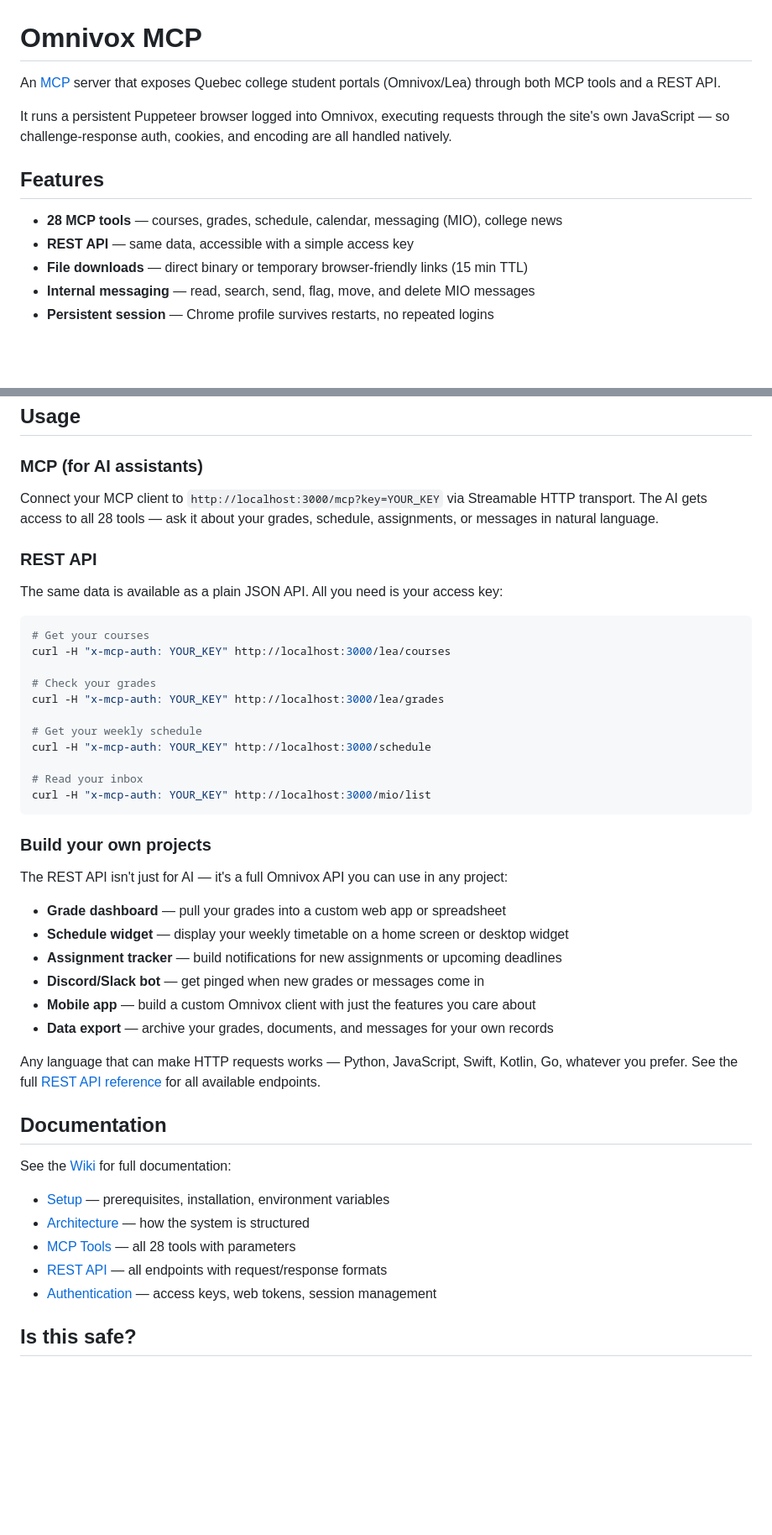
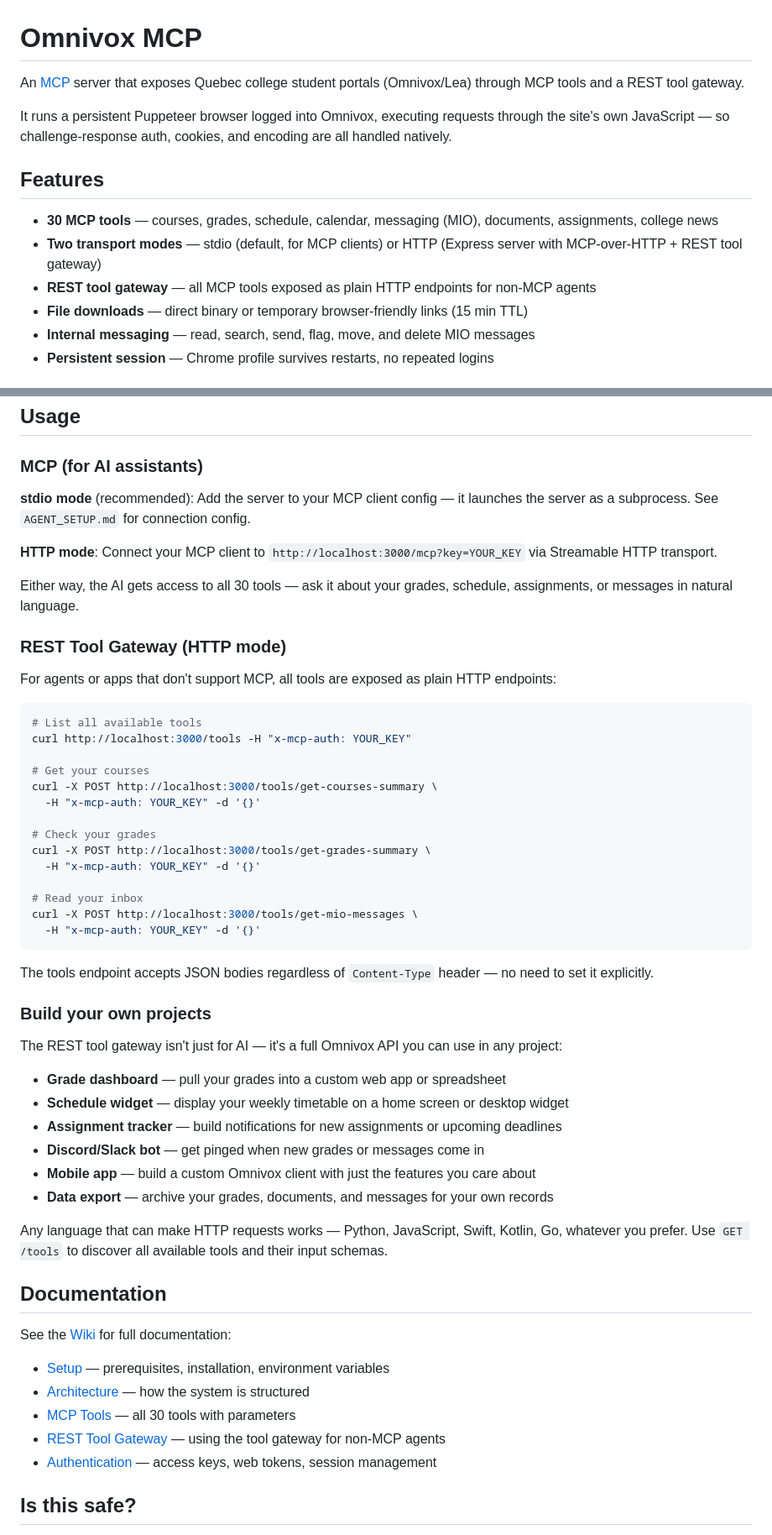
Before and after one commit to Beat-YT/omnivox-mcp, a Markdown page: README.md, 2 parts joined by grey strips. Shown at 84% size. Drawn GitHub-style; blank space fills up the shorter version.

Commit message:
key instructions

````diff
--- a/README.md
+++ b/README.md
@@ -1,13 +1,14 @@
 # Omnivox MCP
 
-An [MCP](https://modelcontextprotocol.io/) server that exposes Quebec college student portals (Omnivox/Lea) through both MCP tools and a REST API.
+An [MCP](https://modelcontextprotocol.io/) server that exposes Quebec college student portals (Omnivox/Lea) through MCP tools and a REST tool gateway.
 
 It runs a persistent Puppeteer browser logged into Omnivox, executing requests through the site's own JavaScript — so challenge-response auth, cookies, and encoding are all handled natively.
 
 ## Features
 
-- **28 MCP tools** — courses, grades, schedule, calendar, messaging (MIO), college news
-- **REST API** — same data, accessible with a simple access key
+- **30 MCP tools** — courses, grades, schedule, calendar, messaging (MIO), documents, assignments, college news
+- **Two transport modes** — stdio (default, for MCP clients) or HTTP (Express server with MCP-over-HTTP + REST tool gateway)
+- **REST tool gateway** — all MCP tools exposed as plain HTTP endpoints for non-MCP agents
 - **File downloads** — direct binary or temporary browser-friendly links (15 min TTL)
 - **Internal messaging** — read, search, send, flag, move, and delete MIO messages
 - **Persistent session** — Chrome profile survives restarts, no repeated logins
@@ -61,29 +65,38 @@ Set these as environment variables or in a `.env` file at the project root:
 
 ### MCP (for AI assistants)
 
-Connect your MCP client to `http://localhost:3000/mcp?key=YOUR_KEY` via Streamable HTTP transport. The AI gets access to all 28 tools — ask it about your grades, schedule, assignments, or messages in natural language.
+**stdio mode** (recommended): Add the server to your MCP client config — it launches the server as a subprocess. See `AGENT_SETUP.md` for connection config.
 
-### REST API
+**HTTP mode**: Connect your MCP client to `http://localhost:3000/mcp?key=YOUR_KEY` via Streamable HTTP transport.
 
-The same data is available as a plain JSON API. All you need is your access key:
+Either way, the AI gets access to all 30 tools — ask it about your grades, schedule, assignments, or messages in natural language.
+
+### REST Tool Gateway (HTTP mode)
+
+For agents or apps that don't support MCP, all tools are exposed as plain HTTP endpoints:
 
 ```bash
+# List all available tools
+curl http://localhost:3000/tools -H "x-mcp-auth: YOUR_KEY"
+
 # Get your courses
-curl -H "x-mcp-auth: YOUR_KEY" http://localhost:3000/lea/courses
+curl -X POST http://localhost:3000/tools/get-courses-summary \
+  -H "x-mcp-auth: YOUR_KEY" -d '{}'
 
 # Check your grades
-curl -H "x-mcp-auth: YOUR_KEY" http://localhost:3000/lea/grades
-
-# Get your weekly schedule
-curl -H "x-mcp-auth: YOUR_KEY" http://localhost:3000/schedule
+curl -X POST http://localhost:3000/tools/get-grades-summary \
+  -H "x-mcp-auth: YOUR_KEY" -d '{}'
 
 # Read your inbox
-curl -H "x-mcp-auth: YOUR_KEY" http://localhost:3000/mio/list
+curl -X POST http://localhost:3000/tools/get-mio-messages \
+  -H "x-mcp-auth: YOUR_KEY" -d '{}'
 ```
+
+The tools endpoint accepts JSON bodies regardless of `Content-Type` header — no need to set it explicitly.
 
 ### Build your own projects
 
-The REST API isn't just for AI — it's a full Omnivox API you can use in any project:
+The REST tool gateway isn't just for AI — it's a full Omnivox API you can use in any project:
 
 - **Grade dashboard** — pull your grades into a custom web app or spreadsheet
 - **Schedule widget** — display your weekly timetable on a home screen or desktop widget
@@ -92,7 +105,7 @@ The REST API isn't just for AI — it's a full Omnivox API you can use in any pr
 - **Mobile app** — build a custom Omnivox client with just the features you care about
 - **Data export** — archive your grades, documents, and messages for your own records
 
-Any language that can make HTTP requests works — Python, JavaScript, Swift, Kotlin, Go, whatever you prefer. See the full [REST API reference](https://github.com/Beat-YT/omnivox-mcp/wiki/REST-API) for all available endpoints.
+Any language that can make HTTP requests works — Python, JavaScript, Swift, Kotlin, Go, whatever you prefer. Use `GET /tools` to discover all available tools and their input schemas.
 
 ## Documentation
 
@@ -100,8 +113,8 @@ See the [Wiki](https://github.com/Beat-YT/omnivox-mcp/wiki) for full documentati
 
 - [Setup](https://github.com/Beat-YT/omnivox-mcp/wiki/Setup) — prerequisites, installation, environment variables
 - [Architecture](https://github.com/Beat-YT/omnivox-mcp/wiki/Architecture) — how the system is structured
-- [MCP Tools](https://github.com/Beat-YT/omnivox-mcp/wiki/MCP-Tools) — all 28 tools with parameters
-- [REST API](https://github.com/Beat-YT/omnivox-mcp/wiki/REST-API) — all endpoints with request/response formats
+- [MCP Tools](https://github.com/Beat-YT/omnivox-mcp/wiki/MCP-Tools) — all 30 tools with parameters
+- [REST Tool Gateway](https://github.com/Beat-YT/omnivox-mcp/wiki/REST-API) — using the tool gateway for non-MCP agents
 - [Authentication](https://github.com/Beat-YT/omnivox-mcp/wiki/Authentication) — access keys, web tokens, session management
 
 ## Is this safe?
````
Also changed, not shown: other parts of README.md (+5 -2 lines), SKILL.md (+1 -0 lines).
